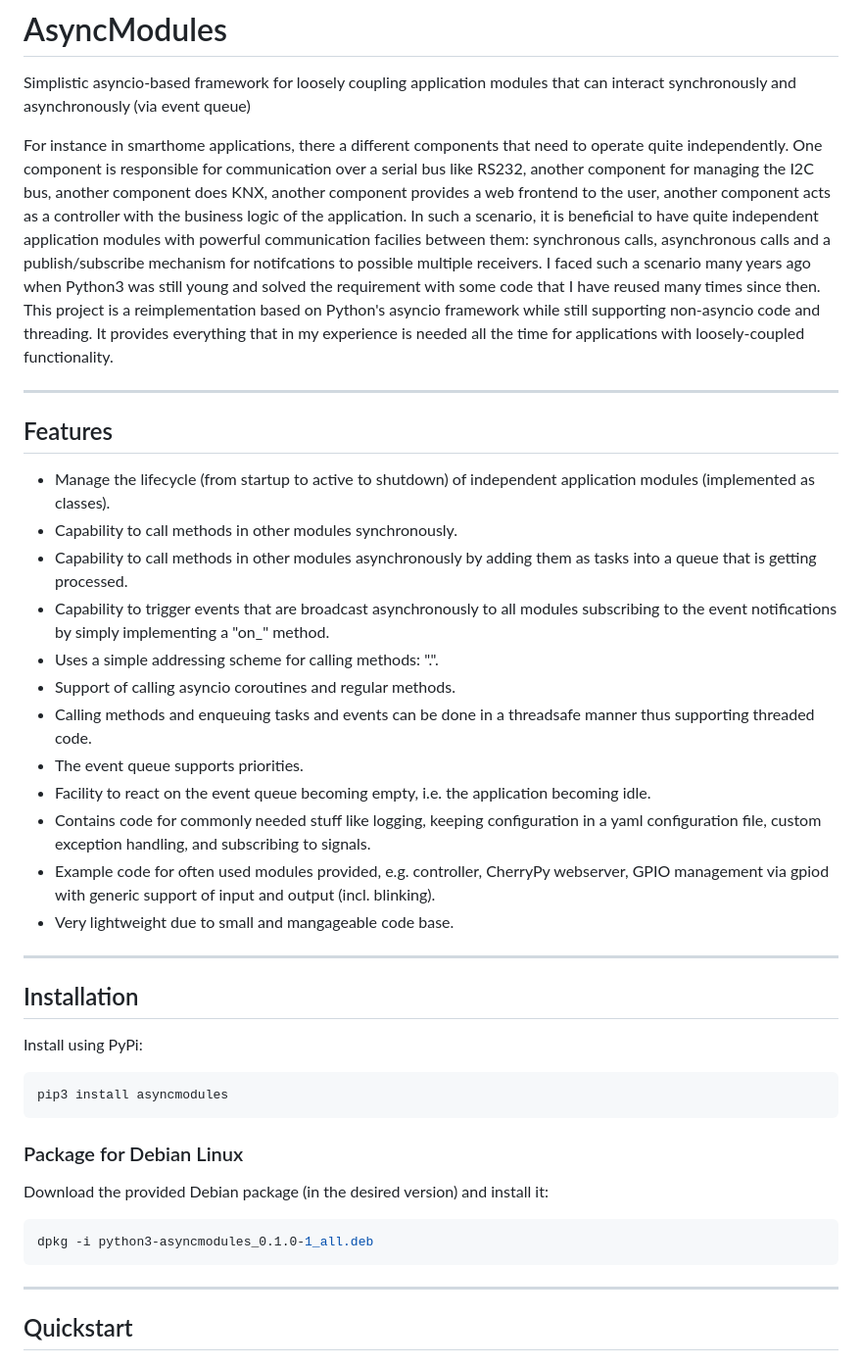
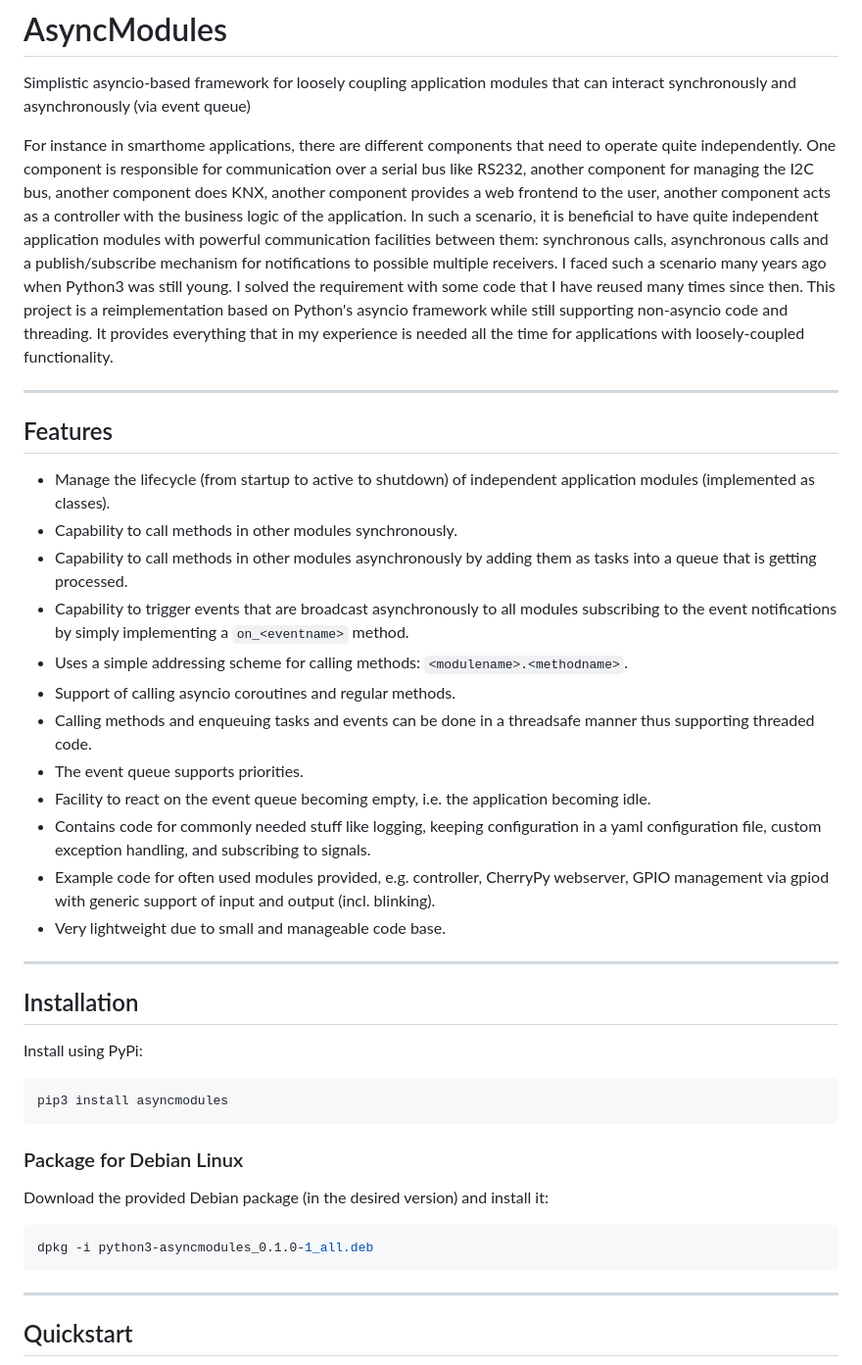
Before and after one commit to towalink/looselycoupled, a Markdown page: README.md, the part around one of its changes. Shown at 98% size. GitHub-like rendering.

````diff
--- a/README.md
+++ b/README.md
@@ -2,7 +2,7 @@
 
 Simplistic asyncio-based framework for loosely coupling application modules that can interact synchronously and asynchronously (via event queue)
 
-For instance in smarthome applications, there a different components that need to operate quite independently. One component is responsible for communication over a serial bus like RS232, another component for managing the I2C bus, another component does KNX, another component provides a web frontend to the user, another component acts as a controller with the business logic of the application. In such a scenario, it is beneficial to have quite independent application modules with powerful communication facilies between them: synchronous calls, asynchronous calls and a publish/subscribe mechanism for notifcations to possible multiple receivers. I faced such a scenario many years ago when Python3 was still young and solved the requirement with some code that I have reused many times since then. This project is a reimplementation based on Python's asyncio framework while still supporting non-asyncio code and threading. It provides everything that in my experience is needed all the time for applications with loosely-coupled functionality.
+For instance in smarthome applications, there are different components that need to operate quite independently. One component is responsible for communication over a serial bus like RS232, another component for managing the I2C bus, another component does KNX, another component provides a web frontend to the user, another component acts as a controller with the business logic of the application. In such a scenario, it is beneficial to have quite independent application modules with powerful communication facilities between them: synchronous calls, asynchronous calls and a publish/subscribe mechanism for notifications to possible multiple receivers. I faced such a scenario many years ago when Python3 was still young. I solved the requirement with some code that I have reused many times since then. This project is a reimplementation based on Python's asyncio framework while still supporting non-asyncio code and threading. It provides everything that in my experience is needed all the time for applications with loosely-coupled functionality.
 
 ---
 
@@ -11,15 +11,15 @@ For instance in smarthome applications, there a different components that need t
 - Manage the lifecycle (from startup to active to shutdown) of independent application modules (implemented as classes).
 - Capability to call methods in other modules synchronously.
 - Capability to call methods in other modules asynchronously by adding them as tasks into a queue that is getting processed.
-- Capability to trigger events that are broadcast asynchronously to all modules subscribing to the event notifications by simply implementing a "on_<eventname>" method.
-- Uses a simple addressing scheme for calling methods: "<modulename>.<methodname>".
+- Capability to trigger events that are broadcast asynchronously to all modules subscribing to the event notifications by simply implementing a `on_<eventname>` method.
+- Uses a simple addressing scheme for calling methods: `<modulename>.<methodname>`.
 - Support of calling asyncio coroutines and regular methods.
 - Calling methods and enqueuing tasks and events can be done in a threadsafe manner thus supporting threaded code.
 - The event queue supports priorities.
 - Facility to react on the event queue becoming empty, i.e. the application becoming idle.
 - Contains code for commonly needed stuff like logging, keeping configuration in a yaml configuration file, custom exception handling, and subscribing to signals.
 - Example code for often used modules provided, e.g. controller, CherryPy webserver, GPIO management via gpiod with generic support of input and output (incl. blinking).
-- Very lightweight due to small and mangageable code base.
+- Very lightweight due to small and manageable code base.
 
 ---
 
@@ -45,7 +45,7 @@ dpkg -i python3-asyncmodules_0.1.0-1_all.deb
 You may install the Alpine package (https://pkgs.alpinelinux.org/packages?name=py3-asyncmodules) from Alpine's testing repository:
 
 ```shell
-apk add wgconfig@testing
+apk add asyncmodules@testing
 ```
 
 Note that a line like `@testing https://dl-cdn.alpinelinux.org/alpine/edge/testing` needs to be present in `/etc/apk/repositories` to make the testing repository available.
````
Also changed, not shown: other parts of README.md (+20 -0 lines).
